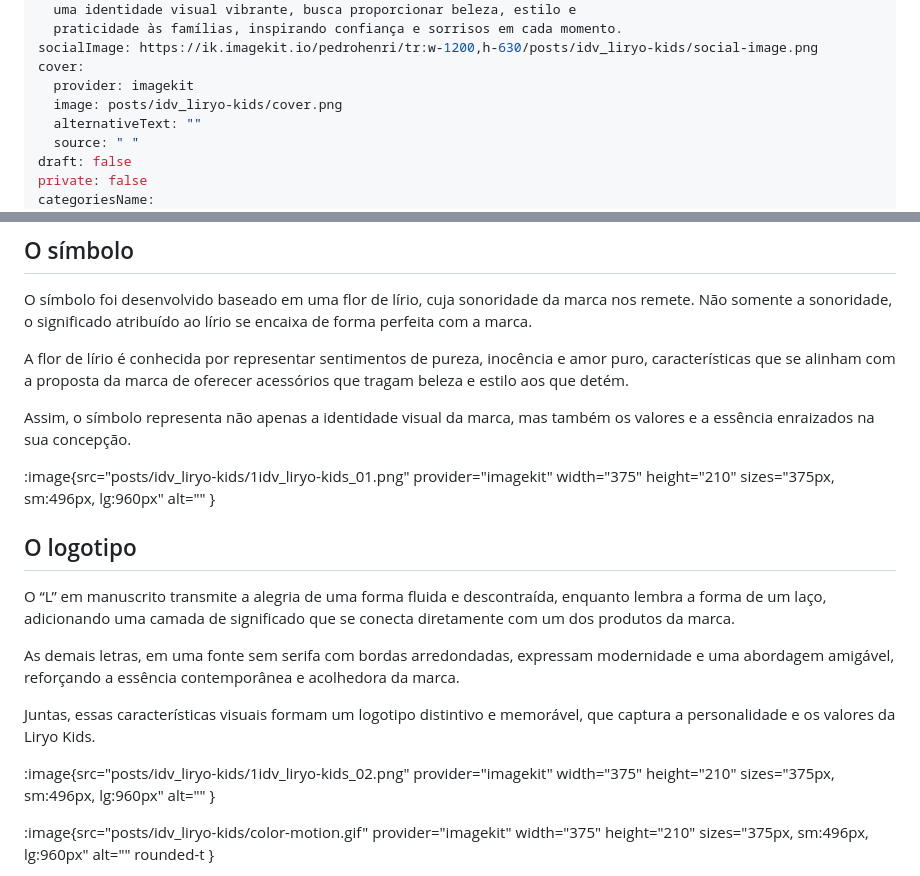
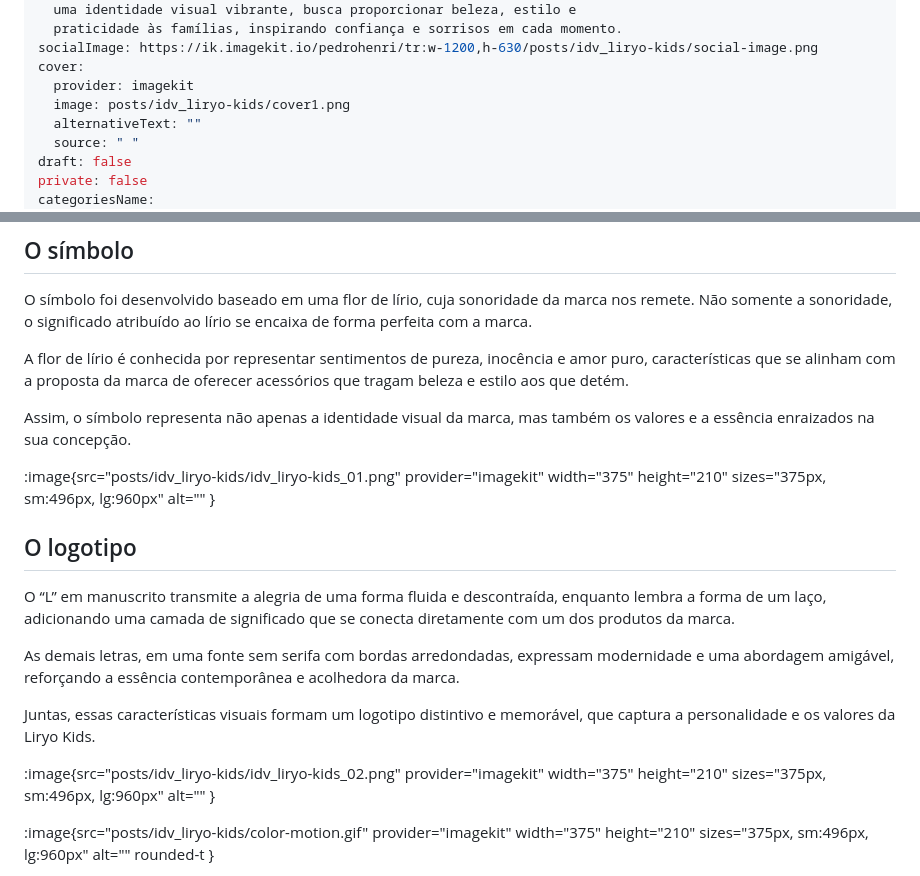
Before and after one commit to andrevandal/pedrohenri.design, a Markdown page: content/posts/idv-liryo-kids.md, 2 parts joined by grey strips. Drawn GitHub-style.

Commit message:
Update Posts “idv-liryo-kids”

```diff
--- a/content/posts/idv-liryo-kids.md
+++ b/content/posts/idv-liryo-kids.md
@@ -8,7 +8,7 @@ description: A Liryo Kids é uma marca de acessórios infantis que une a
 socialImage: https://ik.imagekit.io/pedrohenri/tr:w-1200,h-630/posts/idv_liryo-kids/social-image.png
 cover:
   provider: imagekit
-  image: posts/idv_liryo-kids/cover.png
+  image: posts/idv_liryo-kids/cover1.png
   alternativeText: ""
   source: " "
 draft: false
@@ -34,7 +34,7 @@ A flor de lírio é conhecida por representar sentimentos de pureza, inocência
 
 Assim, o símbolo representa não apenas a identidade visual da marca, mas também os valores e a essência enraizados na sua concepção.
 
-:image{src="posts/idv_liryo-kids/1idv_liryo-kids_01.png" provider="imagekit" width="375" height="210" sizes="375px, sm:496px, lg:960px" alt="" }
+:image{src="posts/idv_liryo-kids/idv_liryo-kids_01.png" provider="imagekit" width="375" height="210" sizes="375px, sm:496px, lg:960px" alt="" }
 
 ## O logotipo
 
@@ -44,7 +44,7 @@ As demais letras, em uma fonte sem serifa com bordas arredondadas, expressam mod
 
 Juntas, essas características visuais formam um logotipo distintivo e memorável, que captura a personalidade e os valores da Liryo Kids.
 
-:image{src="posts/idv_liryo-kids/1idv_liryo-kids_02.png" provider="imagekit" width="375" height="210" sizes="375px, sm:496px, lg:960px" alt="" }
+:image{src="posts/idv_liryo-kids/idv_liryo-kids_02.png" provider="imagekit" width="375" height="210" sizes="375px, sm:496px, lg:960px" alt="" }
 
 :image{src="posts/idv_liryo-kids/color-motion.gif" provider="imagekit" width="375" height="210" sizes="375px, sm:496px, lg:960px" alt="" rounded-t }
 
```
